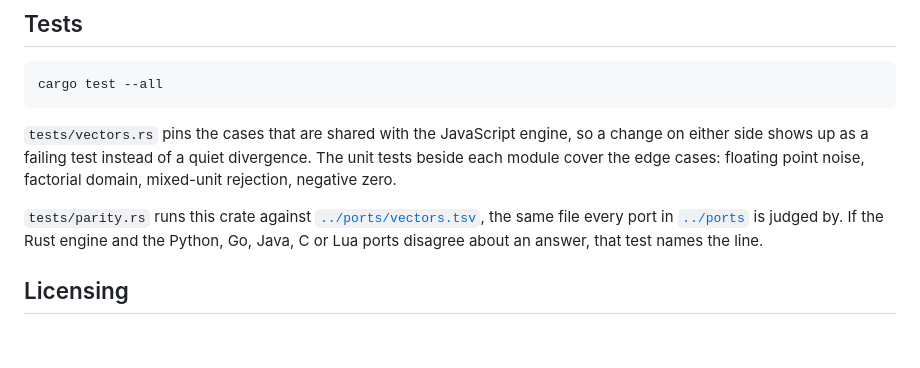
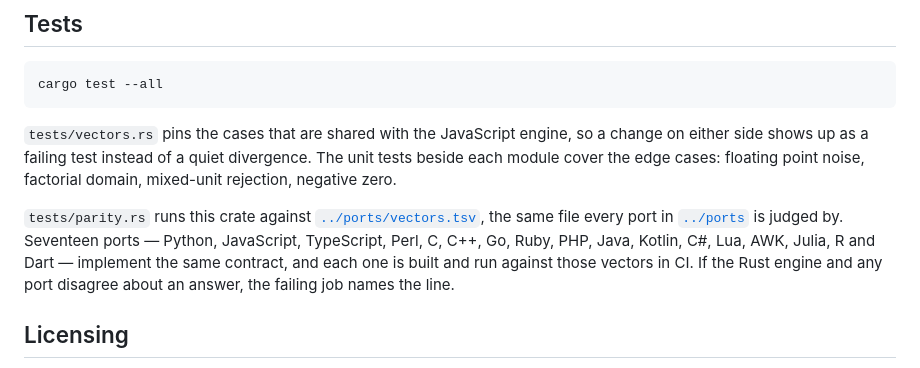
Before and after one commit to gefrus112/eltes, a Markdown page: engine/README.md, the part around the change. GitHub-like rendering; blank space fills up the shorter version.

```diff
--- a/engine/README.md
+++ b/engine/README.md
@@ -95,9 +95,11 @@ divergence. The unit tests beside each module cover the edge cases: floating
 point noise, factorial domain, mixed-unit rejection, negative zero.
 
 `tests/parity.rs` runs this crate against [`../ports/vectors.tsv`](../ports/vectors.tsv),
-the same file every port in [`../ports`](../ports) is judged by. If the Rust
-engine and the Python, Go, Java, C or Lua ports disagree about an answer, that
-test names the line.
+the same file every port in [`../ports`](../ports) is judged by. Seventeen ports
+— Python, JavaScript, TypeScript, Perl, C, C++, Go, Ruby, PHP, Java, Kotlin,
+C#, Lua, AWK, Julia, R and Dart — implement the same contract, and each one is
+built and run against those vectors in CI. If the Rust engine and any port
+disagree about an answer, the failing job names the line.
 
 ## Licensing
 
```
Also changed, not shown: README.md (+10 -4 lines), ports/README.md (+6 -3 lines).
